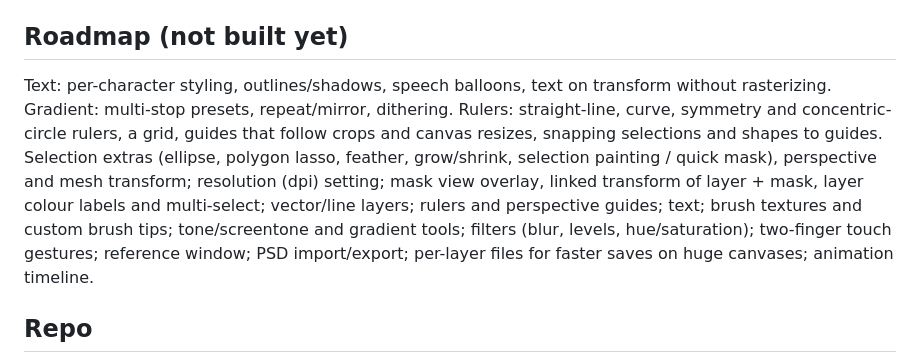
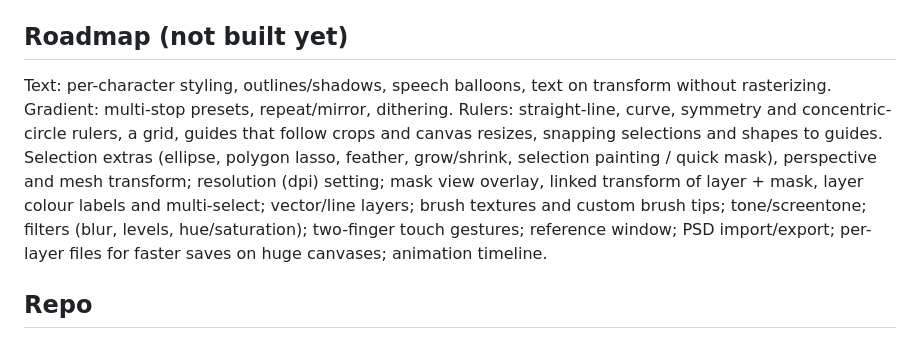
Before and after one commit to laurmoe7/KoeStudio, a Markdown page: CLAUDE.md, the part around the change. Drawn GitHub-style.

Commit message:
Drop finished items from the roadmap
Co-Authored-By: Claude Opus 5.5 <noreply@anthropic.com>

```diff
--- a/CLAUDE.md
+++ b/CLAUDE.md
@@ -81,7 +81,7 @@ Run `npm test` and `npm run check` before calling a change done, and add tests f
 
 ## Roadmap (not built yet)
 
-Text: per-character styling, outlines/shadows, speech balloons, text on transform without rasterizing. Gradient: multi-stop presets, repeat/mirror, dithering. Rulers: straight-line, curve, symmetry and concentric-circle rulers, a grid, guides that follow crops and canvas resizes, snapping selections and shapes to guides. Selection extras (ellipse, polygon lasso, feather, grow/shrink, selection painting / quick mask), perspective and mesh transform; resolution (dpi) setting; mask view overlay, linked transform of layer + mask, layer colour labels and multi-select; vector/line layers; rulers and perspective guides; text; brush textures and custom brush tips; tone/screentone and gradient tools; filters (blur, levels, hue/saturation); two-finger touch gestures; reference window; PSD import/export; per-layer files for faster saves on huge canvases; animation timeline.
+Text: per-character styling, outlines/shadows, speech balloons, text on transform without rasterizing. Gradient: multi-stop presets, repeat/mirror, dithering. Rulers: straight-line, curve, symmetry and concentric-circle rulers, a grid, guides that follow crops and canvas resizes, snapping selections and shapes to guides. Selection extras (ellipse, polygon lasso, feather, grow/shrink, selection painting / quick mask), perspective and mesh transform; resolution (dpi) setting; mask view overlay, linked transform of layer + mask, layer colour labels and multi-select; vector/line layers; brush textures and custom brush tips; tone/screentone; filters (blur, levels, hue/saturation); two-finger touch gestures; reference window; PSD import/export; per-layer files for faster saves on huge canvases; animation timeline.
 
 ## Repo
 
```
